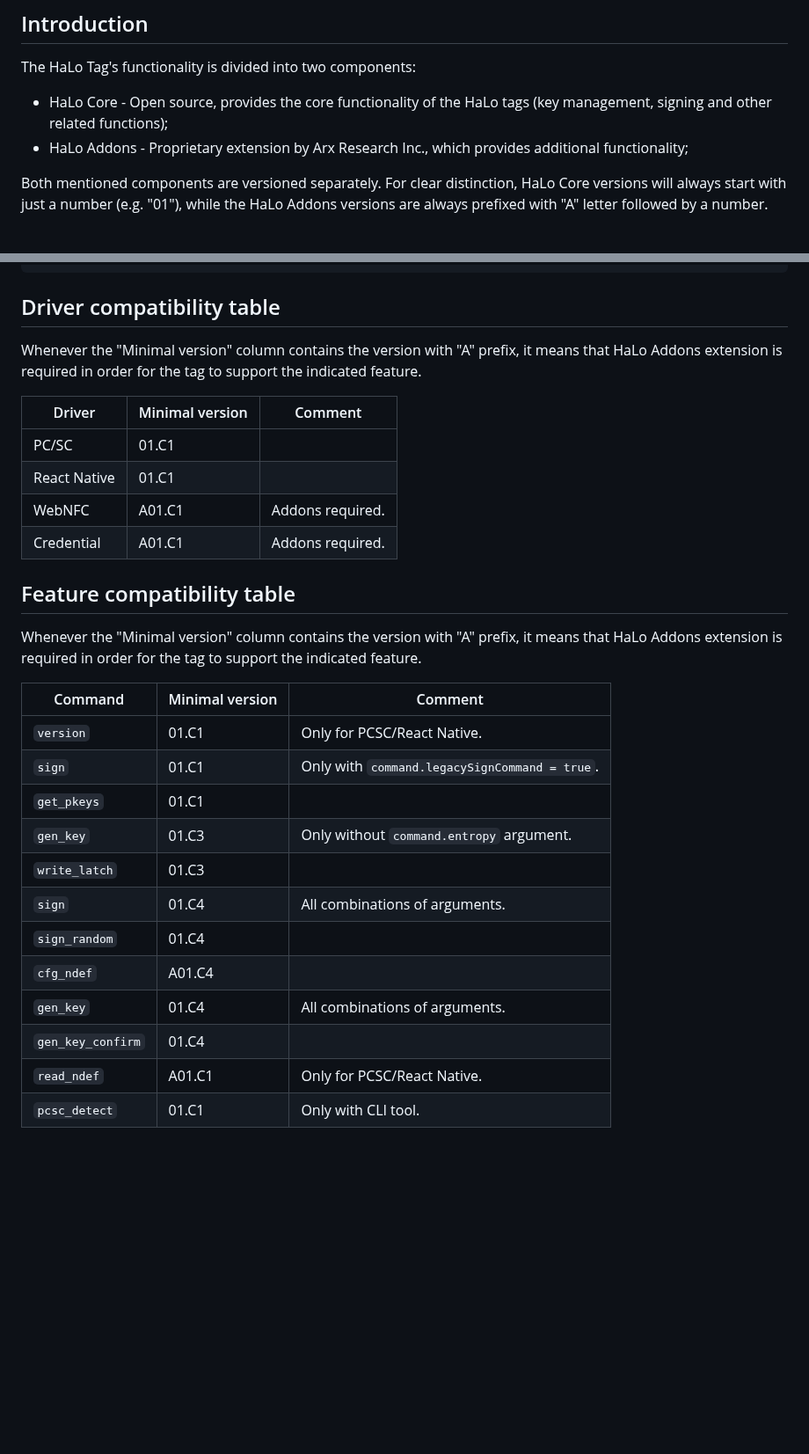
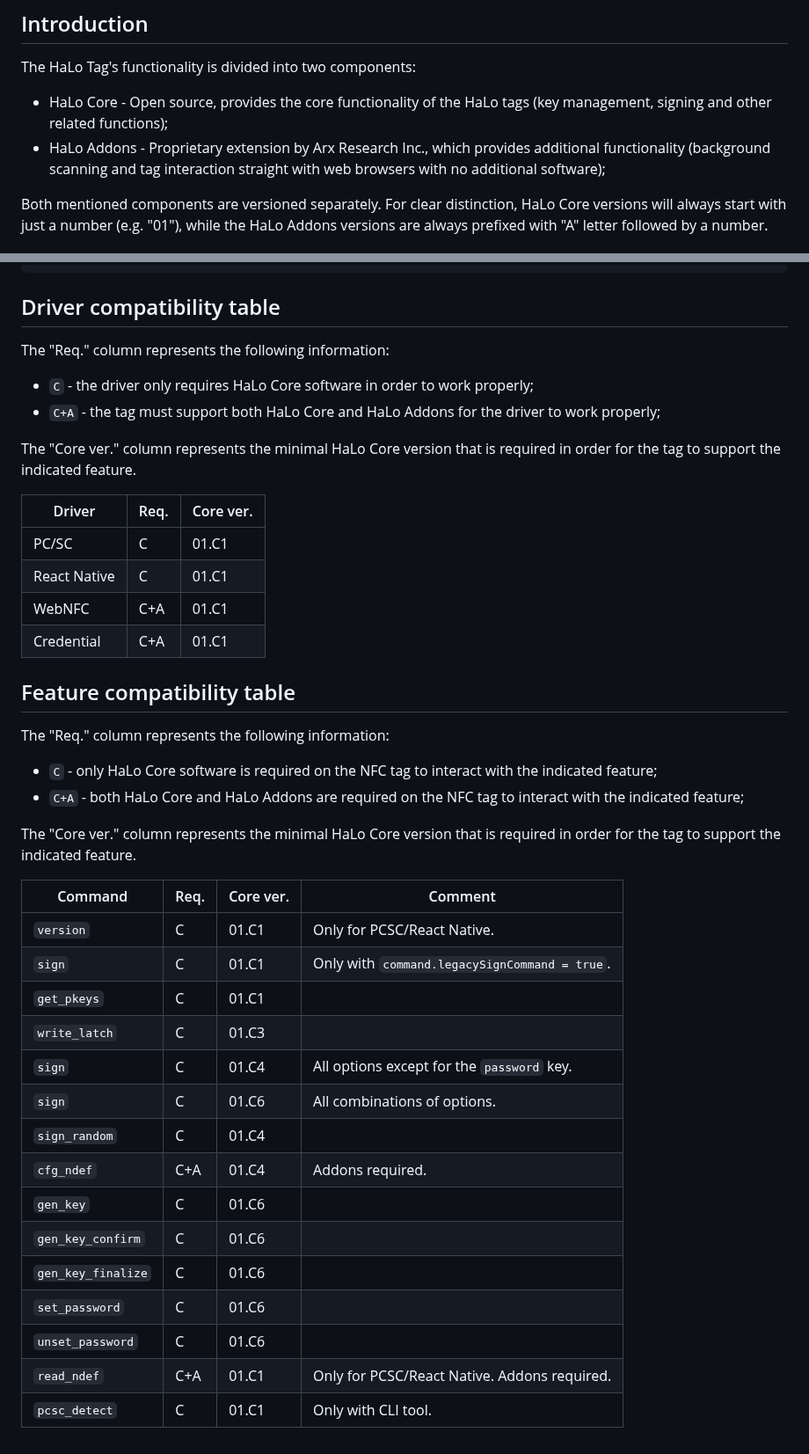
Before and after one commit to arx-research/libhalo, a Markdown page: docs/firmware-versions.md, 2 parts joined by grey strips. Shown at 88% size. Drawn GitHub-style; blank space fills up the shorter version.

Commit message:
adjust version documentation

```diff
--- a/docs/firmware-versions.md
+++ b/docs/firmware-versions.md
@@ -3,7 +3,7 @@
 
 The HaLo Tag's functionality is divided into two components:
 * HaLo Core - Open source, provides the core functionality of the HaLo tags (key management, signing and other related functions);
-* HaLo Addons - Proprietary extension by Arx Research Inc., which provides additional functionality;
+* HaLo Addons - Proprietary extension by Arx Research Inc., which provides additional functionality (background scanning and tag interaction straight with web browsers with no additional software);
 
 Both mentioned components are versioned separately. For clear distinction, HaLo Core versions will always start
 with just a number (e.g. "01"), while the HaLo Addons versions are always prefixed with "A" letter followed by a number.
@@ -39,32 +39,43 @@ The following CLI command will reveal the HaLo firmware version for any tag:
 
 ## Driver compatibility table
 
-Whenever the "Minimal version" column contains the version with "A" prefix, it means that
-HaLo Addons extension is required in order for the tag to support the indicated feature.
+The "Req." column represents the following information:
+* `C` - the driver only requires HaLo Core software in order to work properly;
+* `C+A` - the tag must support both HaLo Core and HaLo Addons for the driver to work properly;
 
-| Driver       | Minimal version | Comment          |
-|--------------|-----------------|------------------|
-| PC/SC        | 01.C1           |                  |
-| React Native | 01.C1           |                  |
-| WebNFC       | A01.C1          | Addons required. |
-| Credential   | A01.C1          | Addons required. |
+The "Core ver." column represents the minimal HaLo Core version that is required in order
+for the tag to support the indicated feature.
+
+| Driver       | Req. | Core ver. |
+|--------------|------|-----------|
+| PC/SC        | C    | 01.C1     |
+| React Native | C    | 01.C1     |
+| WebNFC       | C+A  | 01.C1     |
+| Credential   | C+A  | 01.C1     |
 
 ## Feature compatibility table
 
-Whenever the "Minimal version" column contains the version with "A" prefix, it means that
-HaLo Addons extension is required in order for the tag to support the indicated feature.
+The "Req." column represents the following information:
+* `C` - only HaLo Core software is required on the NFC tag to interact with the indicated feature;
+* `C+A` - both HaLo Core and HaLo Addons are required on the NFC tag to interact with the indicated feature;
 
-| Command           | Minimal version | Comment                                       |
-|-------------------|-----------------|-----------------------------------------------|
-| `version`         | 01.C1           | Only for PCSC/React Native.                   |
-| `sign`            | 01.C1           | Only with `command.legacySignCommand = true`. |
-| `get_pkeys`       | 01.C1           |                                               |
-| `gen_key`         | 01.C3           | Only without `command.entropy` argument.      |
-| `write_latch`     | 01.C3           |                                               |
-| `sign`            | 01.C4           | All combinations of arguments.                |
-| `sign_random`     | 01.C4           |                                               |
-| `cfg_ndef`        | A01.C4          |                                               |
-| `gen_key`         | 01.C4           | All combinations of arguments.                |
-| `gen_key_confirm` | 01.C4           |                                               |
-| `read_ndef`       | A01.C1          | Only for PCSC/React Native.                   |
-| `pcsc_detect`     | 01.C1           | Only with CLI tool.                           |
+The "Core ver." column represents the minimal HaLo Core version that is required in order
+for the tag to support the indicated feature.
+
+| Command            | Req. | Core ver. | Comment                                       |
+|--------------------|------|-----------|-----------------------------------------------|
+| `version`          | C    | 01.C1     | Only for PCSC/React Native.                   |
+| `sign`             | C    | 01.C1     | Only with `command.legacySignCommand = true`. |
+| `get_pkeys`        | C    | 01.C1     |                                               |
+| `write_latch`      | C    | 01.C3     |                                               |
+| `sign`             | C    | 01.C4     | All options except for the `password` key.    |
+| `sign`             | C    | 01.C6     | All combinations of options.                  |
+| `sign_random`      | C    | 01.C4     |                                               |
+| `cfg_ndef`         | C+A  | 01.C4     | Addons required.                              |
+| `gen_key`          | C    | 01.C6     |                                               |
+| `gen_key_confirm`  | C    | 01.C6     |                                               |
+| `gen_key_finalize` | C    | 01.C6     |                                               |
+| `set_password`     | C    | 01.C6     |                                               |
+| `unset_password`   | C    | 01.C6     |                                               |
+| `read_ndef`        | C+A  | 01.C1     | Only for PCSC/React Native. Addons required.  |
+| `pcsc_detect`      | C    | 01.C1     | Only with CLI tool.                           |
```
